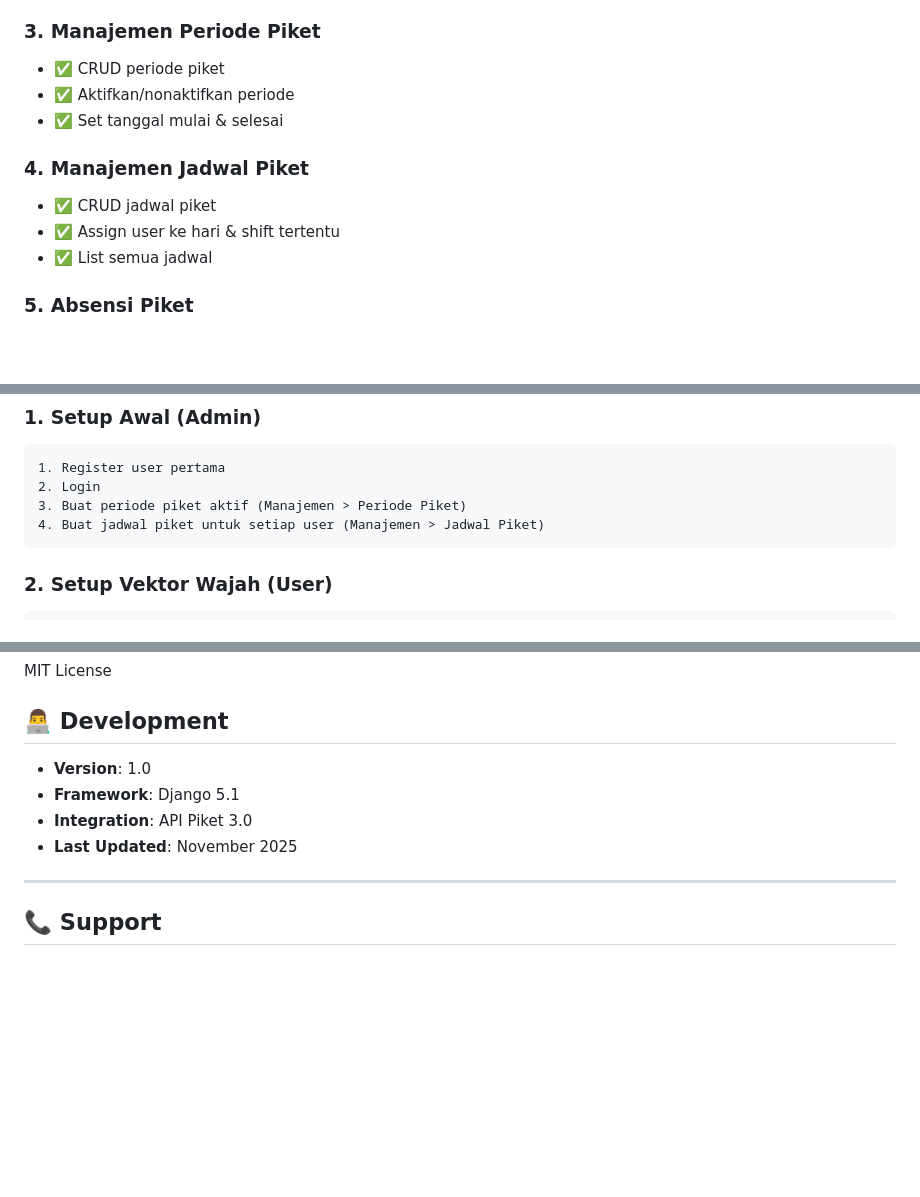
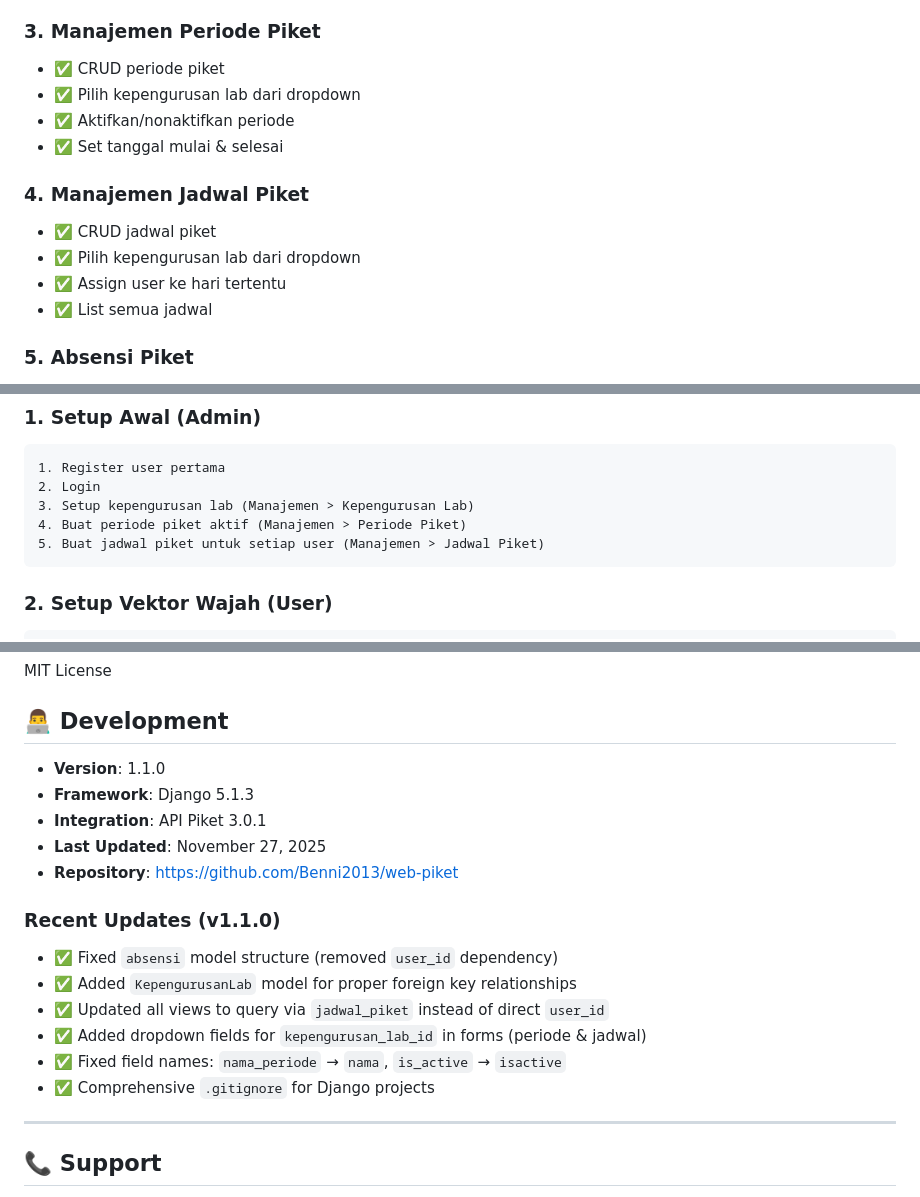
Before and after one commit to Benni2013/web-piket, a Markdown page: README.md, 3 parts joined by grey strips. GitHub-like rendering; blank space fills up the shorter version.

````diff
--- a/README.md
+++ b/README.md
@@ -16,12 +16,14 @@ Web application untuk consume API Piket dengan fitur lengkap manajemen absensi p
 
 ### 3. **Manajemen Periode Piket**
 - ✅ CRUD periode piket
+- ✅ Pilih kepengurusan lab dari dropdown
 - ✅ Aktifkan/nonaktifkan periode
 - ✅ Set tanggal mulai & selesai
 
 ### 4. **Manajemen Jadwal Piket**
 - ✅ CRUD jadwal piket
-- ✅ Assign user ke hari & shift tertentu
+- ✅ Pilih kepengurusan lab dari dropdown
+- ✅ Assign user ke hari tertentu
 - ✅ List semua jadwal
 
 ### 5. **Absensi Piket**
@@ -158,8 +160,9 @@ web/
 ```
 1. Register user pertama
 2. Login
-3. Buat periode piket aktif (Manajemen > Periode Piket)
-4. Buat jadwal piket untuk setiap user (Manajemen > Jadwal Piket)
+3. Setup kepengurusan lab (Manajemen > Kepengurusan Lab)
+4. Buat periode piket aktif (Manajemen > Periode Piket)
+5. Buat jadwal piket untuk setiap user (Manajemen > Jadwal Piket)
 ```
 
 ### 2. Setup Vektor Wajah (User)
@@ -392,10 +439,19 @@ MIT License
 
 ## 👨‍💻 Development
 
-- **Version**: 1.0
-- **Framework**: Django 5.1
-- **Integration**: API Piket 3.0
-- **Last Updated**: November 2025
+- **Version**: 1.1.0
+- **Framework**: Django 5.1.3
+- **Integration**: API Piket 3.0.1
+- **Last Updated**: November 27, 2025
+- **Repository**: https://github.com/Benni2013/web-piket
+
+### Recent Updates (v1.1.0)
+- ✅ Fixed `absensi` model structure (removed `user_id` dependency)
+- ✅ Added `KepengurusanLab` model for proper foreign key relationships
+- ✅ Updated all views to query via `jadwal_piket` instead of direct `user_id`
+- ✅ Added dropdown fields for `kepengurusan_lab_id` in forms (periode & jadwal)
+- ✅ Fixed field names: `nama_periode` → `nama`, `is_active` → `isactive`
+- ✅ Comprehensive `.gitignore` for Django projects
 
 ---
 
````
Also changed, not shown: other parts of README.md (+53 -9 lines).
